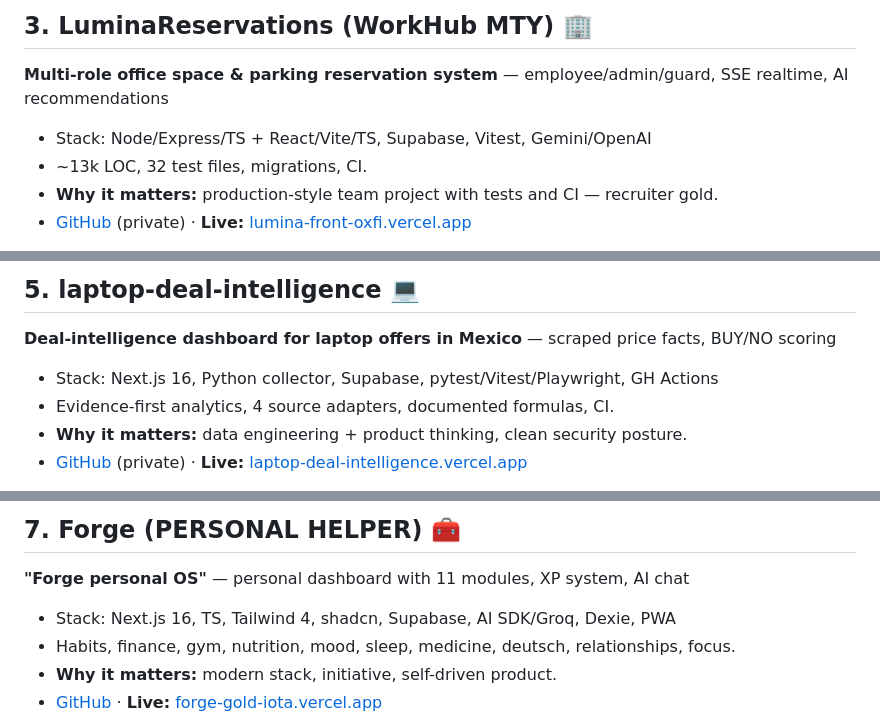
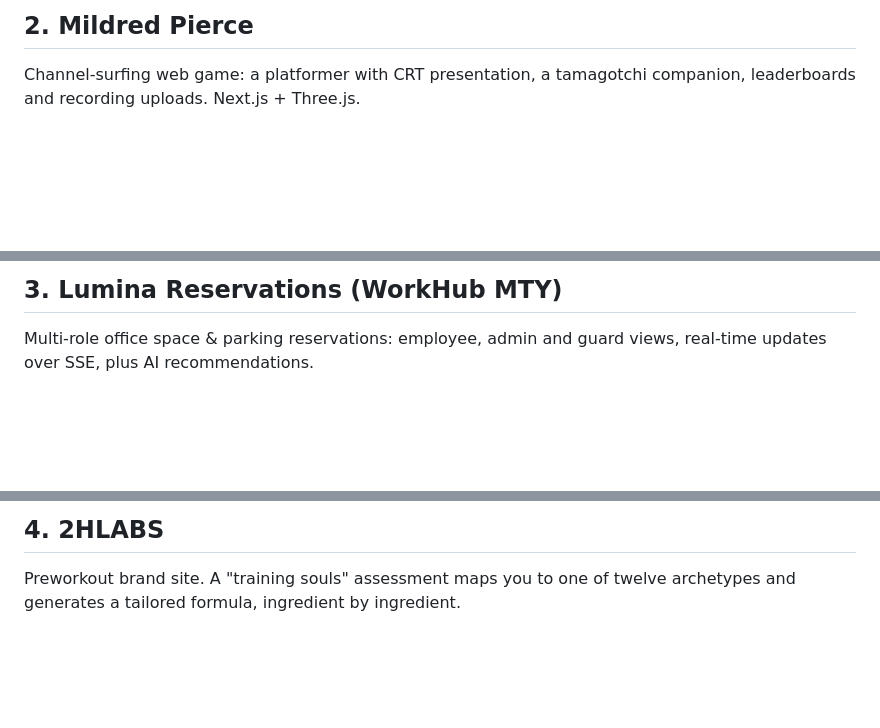
Before and after one commit to HermannPR/best-works, a Markdown page: README.md, 3 parts joined by grey strips. Rendered like a GitHub page; blank space fills up the shorter version.

```diff
--- a/README.md
+++ b/README.md
@@ -25,8 +15,4 @@ Top 10 projects, ranked for a junior engineer CV. Each entry: what it is, stack,
 
-## 3. LuminaReservations (WorkHub MTY) 🏢
-**Multi-role office space & parking reservation system** — employee/admin/guard, SSE realtime, AI recommendations
-- Stack: Node/Express/TS + React/Vite/TS, Supabase, Vitest, Gemini/OpenAI
-- ~13k LOC, 32 test files, migrations, CI.
-- **Why it matters:** production-style team project with tests and CI — recruiter gold.
-- [GitHub](https://github.com/HermannPR/LuminaReservations) (private) · **Live:** [lumina-front-oxfi.vercel.app](https://lumina-front-oxfi.vercel.app)
+## 2. Mildred Pierce
+Channel-surfing web game: a platformer with CRT presentation, a tamagotchi companion, leaderboards and recording uploads. Next.js + Three.js.
 
@@ -45,8 +24,4 @@ Top 10 projects, ranked for a junior engineer CV. Each entry: what it is, stack,
 
-## 5. laptop-deal-intelligence 💻
-**Deal-intelligence dashboard for laptop offers in Mexico** — scraped price facts, BUY/NO scoring
-- Stack: Next.js 16, Python collector, Supabase, pytest/Vitest/Playwright, GH Actions
-- Evidence-first analytics, 4 source adapters, documented formulas, CI.
-- **Why it matters:** data engineering + product thinking, clean security posture.
-- [GitHub](https://github.com/HermannPR/laptop-deal-intelligence) (private) · **Live:** [laptop-deal-intelligence.vercel.app](https://laptop-deal-intelligence.vercel.app)
+## 3. Lumina Reservations (WorkHub MTY)
+Multi-role office space & parking reservations: employee, admin and guard views, real-time updates over SSE, plus AI recommendations.
 
@@ -64,8 +33,4 @@ Top 10 projects, ranked for a junior engineer CV. Each entry: what it is, stack,
 
-## 7. Forge (PERSONAL HELPER) 🧰
-**"Forge personal OS"** — personal dashboard with 11 modules, XP system, AI chat
-- Stack: Next.js 16, TS, Tailwind 4, shadcn, Supabase, AI SDK/Groq, Dexie, PWA
-- Habits, finance, gym, nutrition, mood, sleep, medicine, deutsch, relationships, focus.
-- **Why it matters:** modern stack, initiative, self-driven product.
-- [GitHub](https://github.com/HermannPR/forge) · **Live:** [forge-gold-iota.vercel.app](https://forge-gold-iota.vercel.app)
+## 4. 2HLABS
+Preworkout brand site. A "training souls" assessment maps you to one of twelve archetypes and generates a tailored formula, ingredient by ingredient.
 
```
Also changed, not shown: other parts of README.md (+41 -76 lines).
